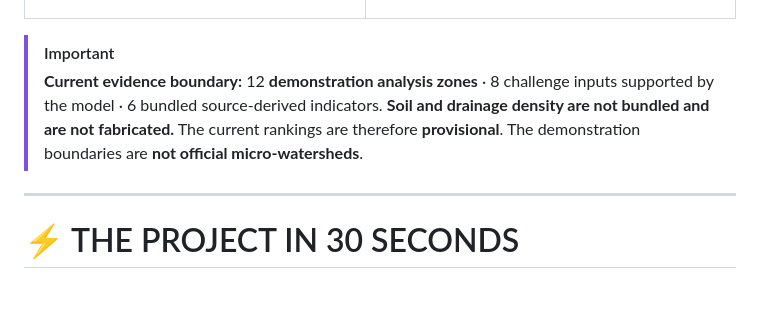
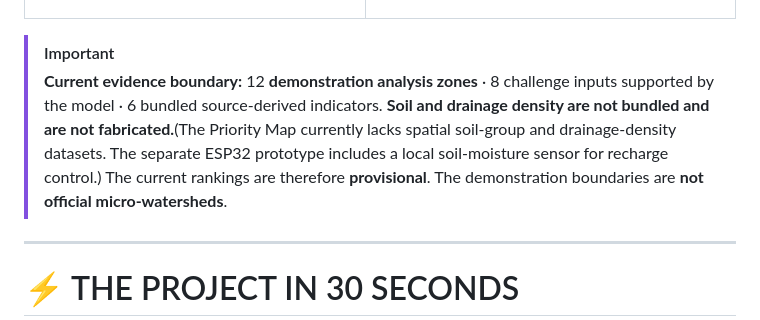
Before and after one commit to Janicebenita/CHENNAI_WATER_BANK_AI, a Markdown page: README.md, the part around the change. GitHub-like rendering; blank space fills up the shorter version.

Commit message:
Update README with details on evidence boundary
Expanded explanation of current evidence boundary and added details about the Priority Map and ESP32 prototype.

```diff
--- a/README.md
+++ b/README.md
@@ -107,7 +107,7 @@ Volume-allocation impact
 </table>
 
 > [!IMPORTANT]
-> **Current evidence boundary:** 12 **demonstration analysis zones** · 8 challenge inputs supported by the model · 6 bundled source-derived indicators. **Soil and drainage density are not bundled and are not fabricated.** The current rankings are therefore **provisional**. The demonstration boundaries are **not official micro-watersheds**.
+> **Current evidence boundary:** 12 **demonstration analysis zones** · 8 challenge inputs supported by the model · 6 bundled source-derived indicators. **Soil and drainage density are not bundled and are not fabricated.**(The Priority Map currently lacks spatial soil-group and drainage-density datasets. The separate ESP32 prototype includes a local soil-moisture sensor for recharge control.) The current rankings are therefore **provisional**. The demonstration boundaries are **not official micro-watersheds**.
 
 ---
 
```
